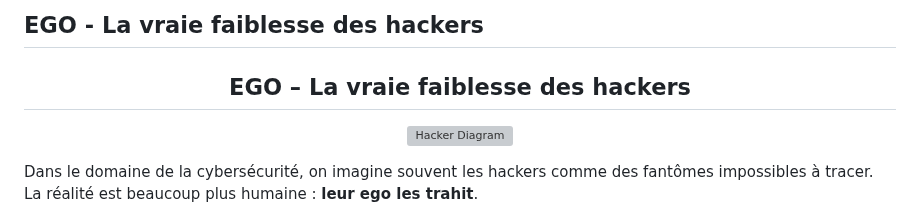
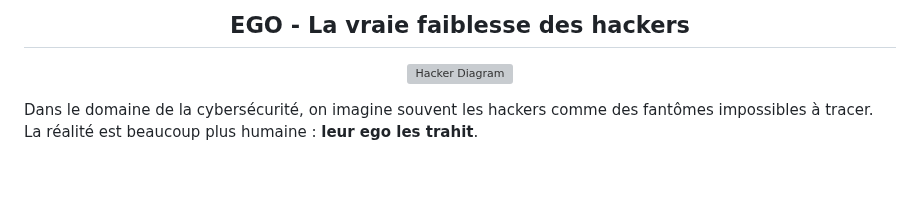
Before and after one commit to virg736/Ego_a_hackers-greatest-weakness, a Markdown page: README.md, the part around the change. Rendered like a GitHub page; blank space fills up the shorter version; grey boxes are pictures that could not be loaded.

```diff
--- a/README.md
+++ b/README.md
@@ -1,5 +1,5 @@
-##  EGO - La vraie faiblesse des hackers
-<h2 align="center">EGO – La vraie faiblesse des hackers</h2>
+
+<h2 align="center">EGO - La vraie faiblesse des hackers</h2>
 <p align="center">
   <img src="Ego_hackers_greatest_weakness.PNG" alt="Hacker Diagram" width="450">
 </p>
```
